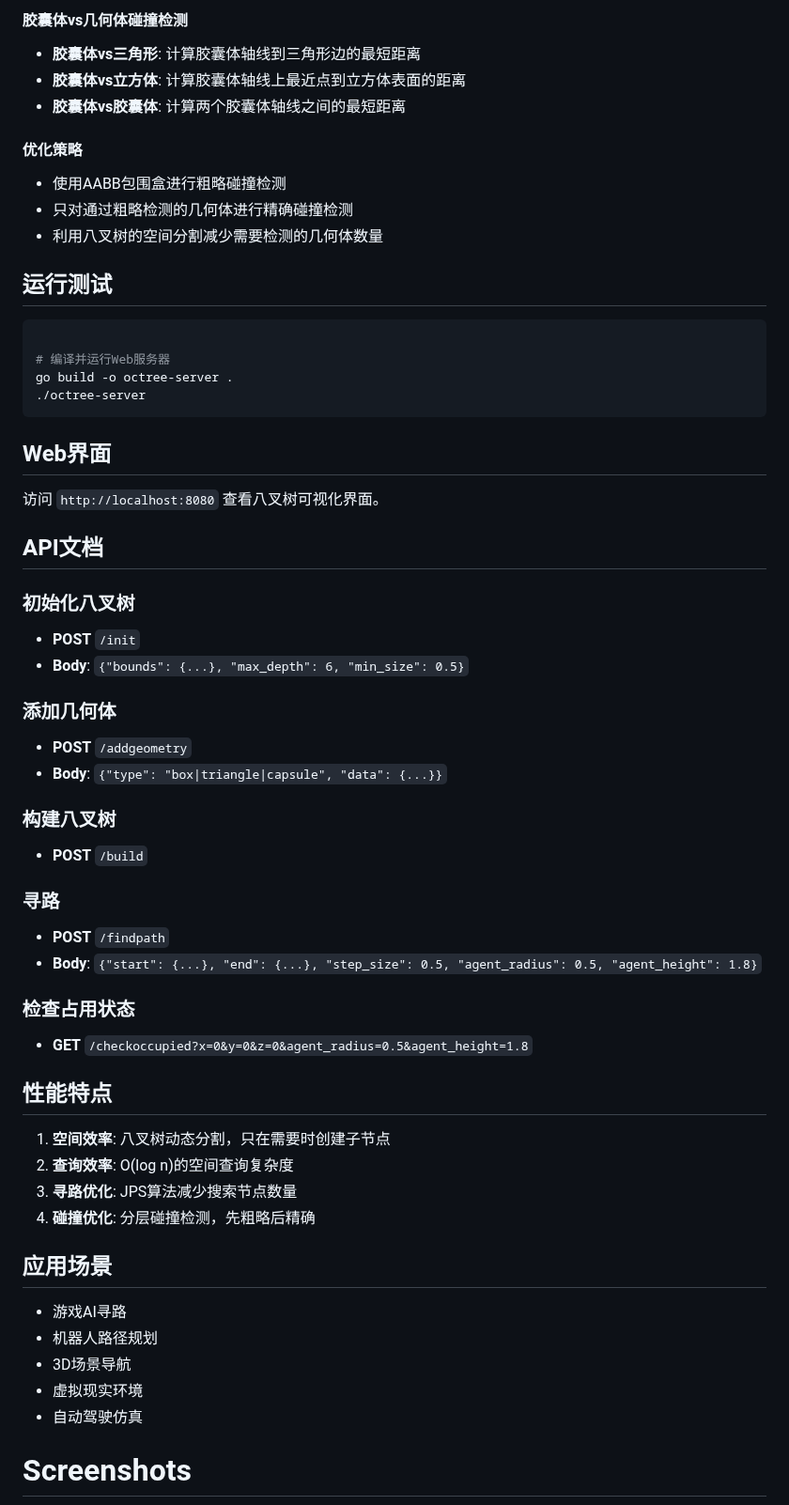
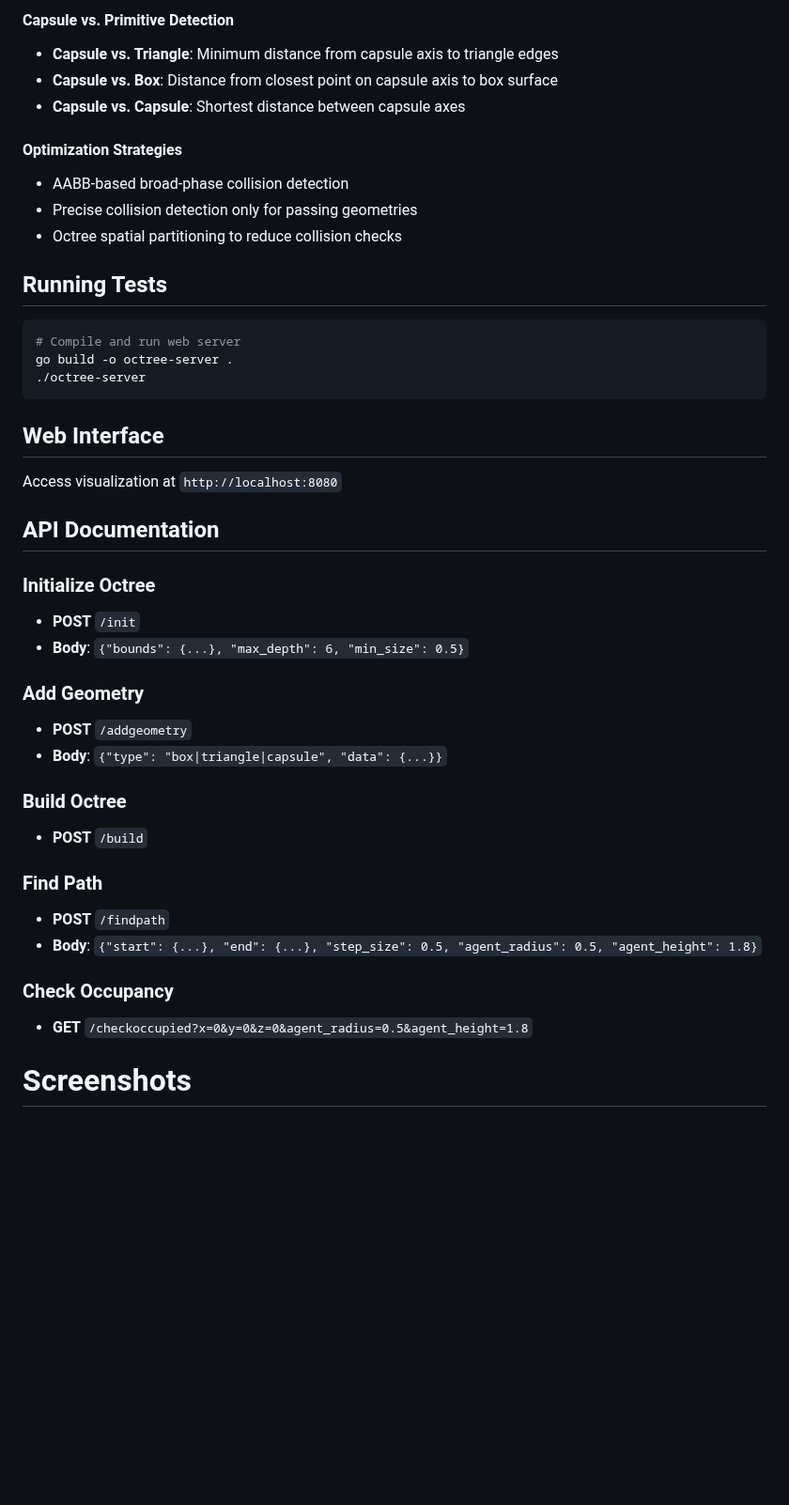
Before and after one commit to o0olele/octree-go, a Markdown page: README.md, the part around one of its changes. Shown at 94% size. GitHub-like rendering; blank space fills up the shorter version.

````diff
--- a/README.md
+++ b/README.md
@@ -82,60 +82,45 @@ occupied := tree.IsAgentOccupied(agent, position)
 
-#### 胶囊体vs几何体碰撞检测
-- **胶囊体vs三角形**: 计算胶囊体轴线到三角形边的最短距离
-- **胶囊体vs立方体**: 计算胶囊体轴线上最近点到立方体表面的距离
-- **胶囊体vs胶囊体**: 计算两个胶囊体轴线之间的最短距离
+#### Capsule vs. Primitive Detection
+- **Capsule vs. Triangle**: Minimum distance from capsule axis to triangle edges
+- **Capsule vs. Box**: Distance from closest point on capsule axis to box surface
+- **Capsule vs. Capsule**: Shortest distance between capsule axes
 
-#### 优化策略
-- 使用AABB包围盒进行粗略碰撞检测
-- 只对通过粗略检测的几何体进行精确碰撞检测
-- 利用八叉树的空间分割减少需要检测的几何体数量
+#### Optimization Strategies
+- AABB-based broad-phase collision detection
+- Precise collision detection only for passing geometries
+- Octree spatial partitioning to reduce collision checks
 
-## 运行测试
+## Running Tests
 
 ```bash
-
-# 编译并运行Web服务器
+# Compile and run web server
 go build -o octree-server .
 ./octree-server
 ```
 
-## Web界面
-访问 `http://localhost:8080` 查看八叉树可视化界面。
+## Web Interface
+Access visualization at `http://localhost:8080`
 
-## API文档
+## API Documentation
 
-### 初始化八叉树
+### Initialize Octree
 - **POST** `/init`
 - **Body**: `{"bounds": {...}, "max_depth": 6, "min_size": 0.5}`
 
-### 添加几何体
+### Add Geometry
 - **POST** `/addgeometry`
 - **Body**: `{"type": "box|triangle|capsule", "data": {...}}`
 
-### 构建八叉树
+### Build Octree
 - **POST** `/build`
 
-### 寻路
+### Find Path
 - **POST** `/findpath`
 - **Body**: `{"start": {...}, "end": {...}, "step_size": 0.5, "agent_radius": 0.5, "agent_height": 1.8}`
 
-### 检查占用状态
+### Check Occupancy
 - **GET** `/checkoccupied?x=0&y=0&z=0&agent_radius=0.5&agent_height=1.8`
 
-## 性能特点
-
-1. **空间效率**: 八叉树动态分割，只在需要时创建子节点
-2. **查询效率**: O(log n)的空间查询复杂度
-3. **寻路优化**: JPS算法减少搜索节点数量
-4. **碰撞优化**: 分层碰撞检测，先粗略后精确
-
-## 应用场景
-
-- 游戏AI寻路
-- 机器人路径规划
-- 3D场景导航
-- 虚拟现实环境
-- 自动驾驶仿真
 
 # Screenshots
 ![](./img/example.png)
````
Also changed, not shown: other parts of README.md (+31 -30 lines).
